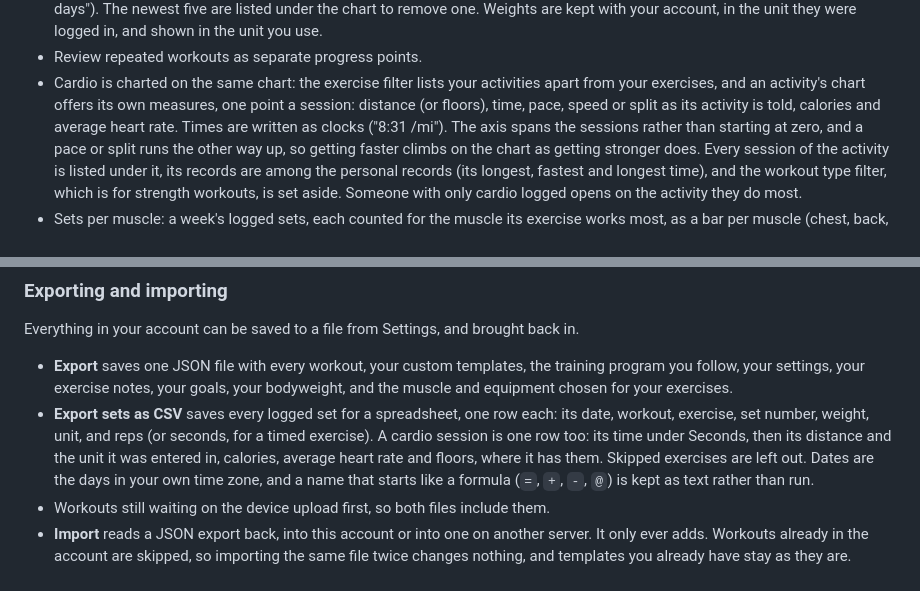
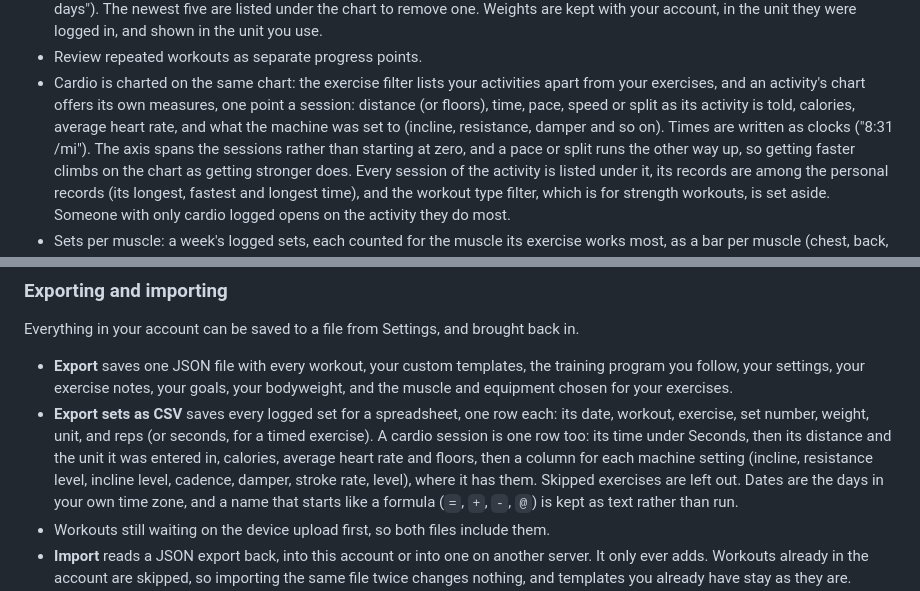
Before and after one commit to loganschwalm/WorkoutApp, a Markdown page: readme-for-llm.md, 2 parts joined by grey strips. GitHub-like rendering.

```diff
--- a/readme-for-llm.md
+++ b/readme-for-llm.md
@@ -486,7 +496,7 @@ Progress beside them. The Strength tab is the Tracker, which keeps to strength w
 - Review repeated workouts as separate progress points.
 - Cardio is charted on the same chart: the exercise filter lists your activities apart from your exercises, and an
   activity's chart offers its own measures, one point a session: distance (or floors), time, pace, speed or split as its
-  activity is told, calories and average heart rate. Times are written as clocks ("8:31 /mi"). The axis spans the
+  activity is told, calories, average heart rate, and what the machine was set to (incline, resistance, damper and so on). Times are written as clocks ("8:31 /mi"). The axis spans the
   sessions rather than starting at zero, and a pace or split runs the other way up, so getting faster climbs on the
   chart as getting stronger does. Every session of the activity is listed under it, its records are among the personal
   records (its longest, fastest and longest time), and the workout type filter, which is for strength workouts, is set
@@ -569,7 +579,8 @@ Everything in your account can be saved to a file from Settings, and brought bac
   your exercises.
 - **Export sets as CSV** saves every logged set for a spreadsheet, one row each: its date, workout,
   exercise, set number, weight, unit, and reps (or seconds, for a timed exercise). A cardio session is one row too: its
-  time under Seconds, then its distance and the unit it was entered in, calories, average heart rate and floors, where
+  time under Seconds, then its distance and the unit it was entered in, calories, average heart rate and floors, then a
+  column for each machine setting (incline, resistance level, incline level, cadence, damper, stroke rate, level), where
   it has them. Skipped exercises are
   left out. Dates are the days in your own time zone, and a name that starts like a formula (`=`, `+`,
   `-`, `@`) is kept as text rather than run.
```
Also changed, not shown: other parts of readme-for-llm.md (+15 -4 lines), README.md (+3 -1 lines), docs/screenshots/active-workout.png, docs/screenshots/cardio-session.png, docs/screenshots/cardio.png, docs/screenshots/history-dark.png, docs/screenshots/progress.png, docs/screenshots/tracker.png, 10 other files.
